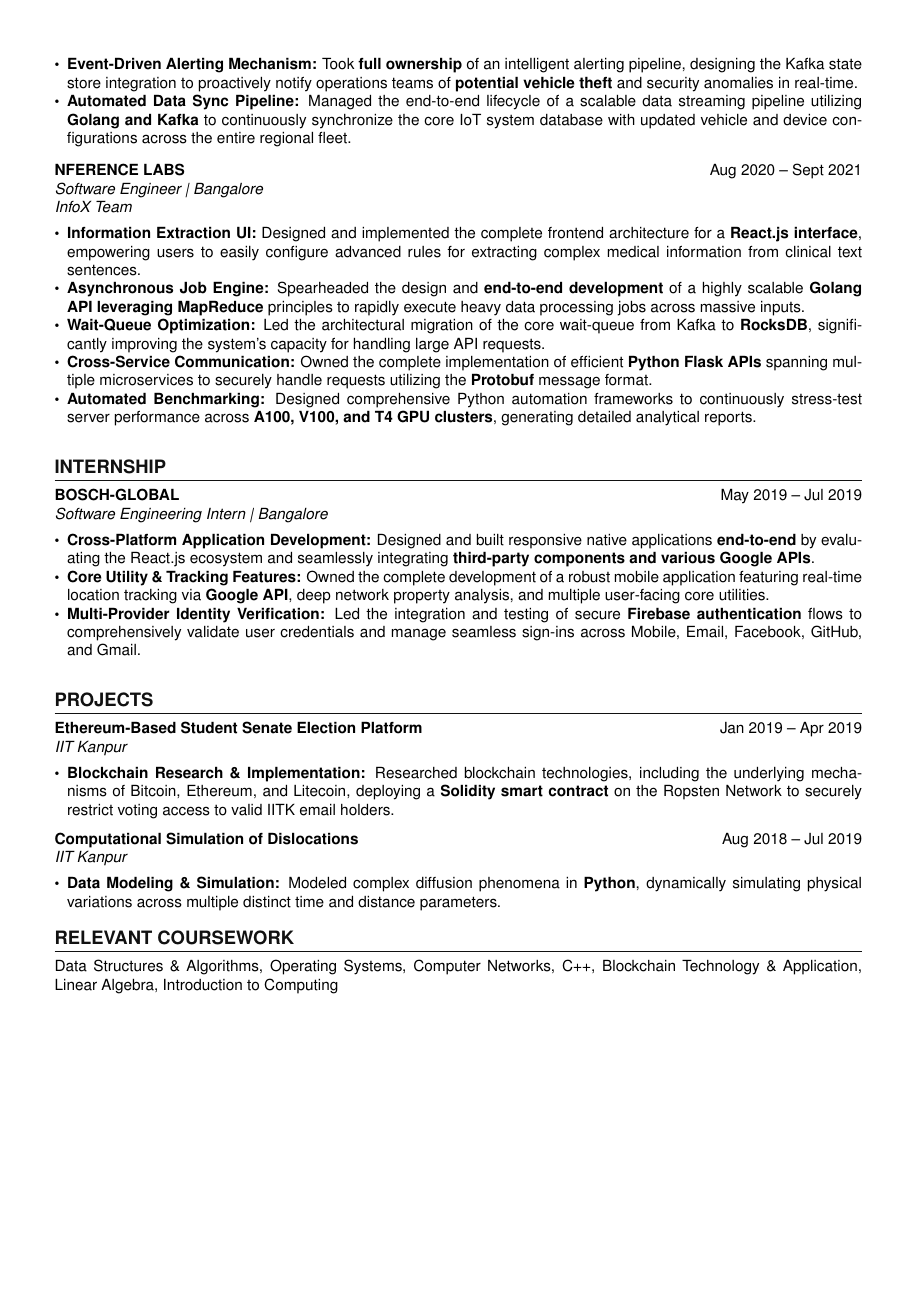
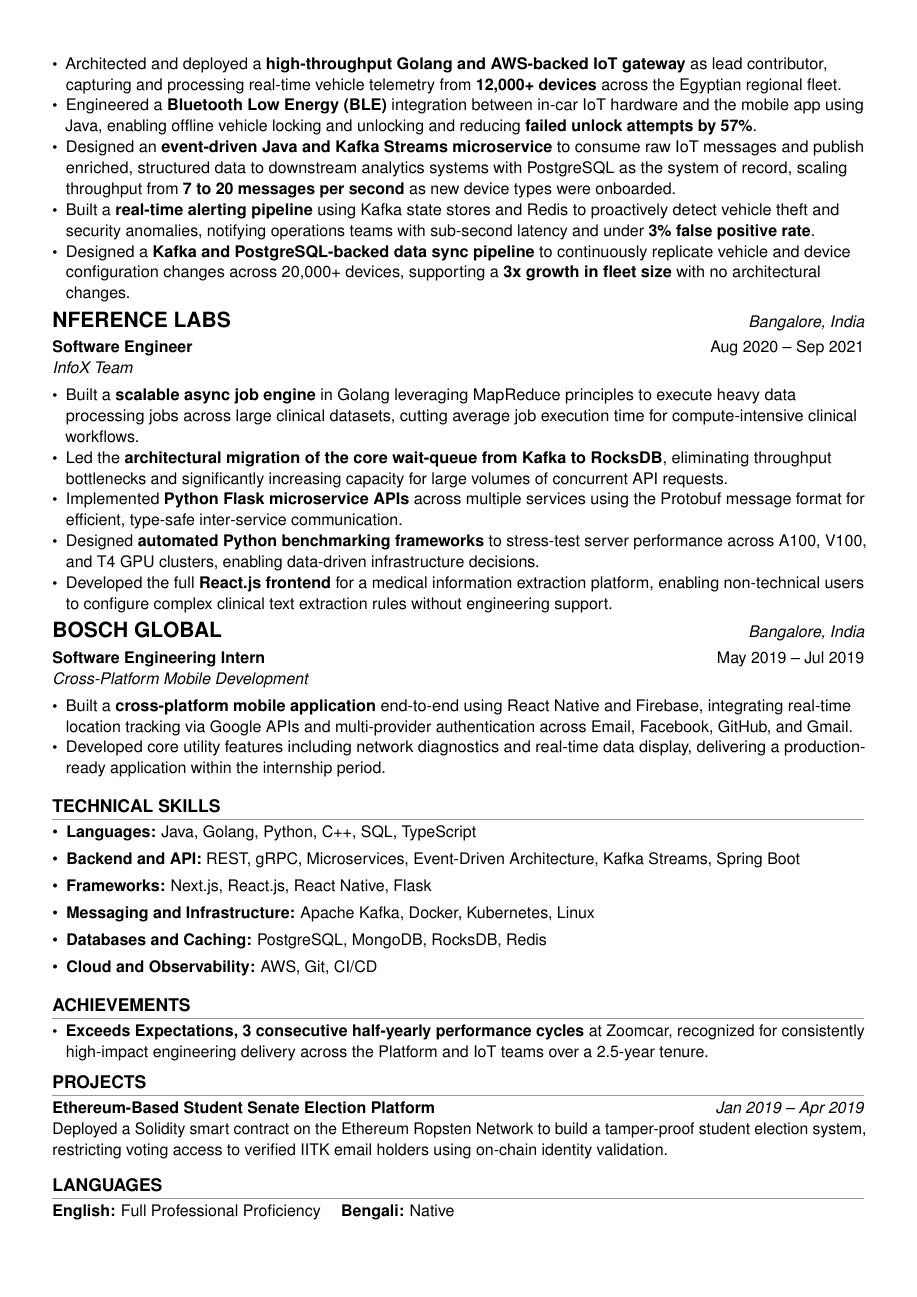
Before and after one commit to abhishekdas854/Resume, a LaTeX CV (updateResume/abhishek_das_resume.tex): page 2 of 2. Compiled offline with pdfLaTeX.

Commit message:
added resume changes
Signed-off-by: Abhishek Das <abhishekdas@Abhisheks-MacBook-Air.local>

```diff
--- a/updateResume/abhishek_das_resume.tex
+++ b/updateResume/abhishek_das_resume.tex
@@ -89,2 +81,0 @@
-    \item \textbf{Event-Driven Alerting Mechanism:} Took \textbf{full ownership} of an intelligent alerting pipeline, designing the Kafka state store integration to proactively notify operations teams of \textbf{potential vehicle theft} and security anomalies in real-time.
-    \item \textbf{Automated Data Sync Pipeline:} Managed the end-to-end lifecycle of a scalable data streaming pipeline utilizing \textbf{Golang and Kafka} to continuously synchronize the core IoT system database with updated vehicle and device configurations across the entire regional fleet.
@@ -91,12 +93,2 @@
 \end{itemize}
-\vspace{8pt}
 
-\textbf{NFERENCE LABS} \hfill Aug 2020 -- Sept 2021 \\
-\textit{Software Engineer | Bangalore} \\
-\textit{InfoX Team} \vspace{4pt}
-\begin{itemize}[leftmargin=*, noitemsep, topsep=1pt, label={\small\textbullet}]
-    \item \textbf{Information Extraction UI:} Designed and implemented the complete frontend architecture for a \textbf{React.js interface}, empowering users to easily configure advanced rules for extracting complex medical information from clinical text sentences.
-    \item \textbf{Asynchronous Job Engine:} Spearheaded the design and \textbf{end-to-end development} of a highly scalable \textbf{Golang API leveraging MapReduce} principles to rapidly execute heavy data processing jobs across massive inputs.
-    \item \textbf{Wait-Queue Optimization:} Led the architectural migration of the core wait-queue from Kafka to \textbf{RocksDB}, significantly improving the system's capacity for handling large API requests.
-    \item \textbf{Cross-Service Communication:} Owned the complete implementation of efficient \textbf{Python Flask APIs} spanning multiple microservices to securely handle requests utilizing the \textbf{Protobuf} message format.
-    \item \textbf{Automated Benchmarking:} Designed comprehensive Python automation frameworks to continuously stress-test server performance across \textbf{A100, V100, and T4 GPU clusters}, generating detailed analytical reports.
@@ -103,34 +99,72 @@
+\RaggedRight
+    \item Architected and deployed a \textbf{high-throughput Golang and AWS-backed IoT gateway} as lead contributor, capturing and processing real-time vehicle telemetry from \textbf{12,000+ devices} across the Egyptian regional fleet.
+    \item Engineered a \textbf{Bluetooth Low Energy (BLE)} integration between in-car IoT hardware and the mobile app using Java, enabling offline vehicle locking and unlocking and reducing \textbf{failed unlock attempts by 57\%}.
+    \item Designed an \textbf{event-driven Java and Kafka Streams microservice} to consume raw IoT messages and publish enriched, structured data to downstream analytics systems with PostgreSQL as the system of record, scaling throughput from \textbf{7 to 20 messages per second} as new device types were onboarded.
+    \item Built a \textbf{real-time alerting pipeline} using Kafka state stores and Redis to proactively detect vehicle theft and security anomalies, notifying operations teams with sub-second latency and under \textbf{3\% false positive rate}.
+    \item Designed a \textbf{Kafka and PostgreSQL-backed data sync pipeline} to continuously replicate vehicle and device configuration changes across 20,000+ devices, supporting a \textbf{3x growth in fleet size} with no architectural changes.
 \end{itemize}
-\vspace{8pt}
 
-% --- INTERNSHIP ---
-\section{Internship}
-\textbf{BOSCH-GLOBAL} \hfill May 2019 -- Jul 2019 \\
-\textit{Software Engineering Intern | Bangalore} \vspace{4pt}
-\begin{itemize}[leftmargin=*, noitemsep, topsep=1pt, label={\small\textbullet}]
-    \item \textbf{Cross-Platform Application Development:} Designed and built responsive native applications \textbf{end-to-end} by evaluating the React.js ecosystem and seamlessly integrating \textbf{third-party components and various Google APIs}.
-    \item \textbf{Core Utility \& Tracking Features:} Owned the complete development of a robust mobile application featuring real-time location tracking via \textbf{Google API}, deep network property analysis, and multiple user-facing core utilities.
-    \item \textbf{Multi-Provider Identity Verification:} Led the integration and testing of secure \textbf{Firebase authentication} flows to comprehensively validate user credentials and manage seamless sign-ins across Mobile, Email, Facebook, GitHub, and Gmail.
+\vspace{4pt}
+
+% NFERENCE LABS
+{\Large\bfseries NFERENCE LABS} \hfill \textit{Bangalore, India}
+
+\vspace{3pt}
+\noindent\textbf{Software Engineer} \hfill Aug 2020 -- Sep 2021 \\
+\textit{InfoX Team}\vspace{3pt}
+\begin{itemize}[leftmargin=*, noitemsep, topsep=1pt, label={\small\textbullet}, itemsep=0pt]
+\RaggedRight
+    \item Built a \textbf{scalable async job engine} in Golang leveraging MapReduce principles to execute heavy data processing jobs across large clinical datasets, cutting average job execution time for compute-intensive clinical workflows.
+    \item Led the \textbf{architectural migration of the core wait-queue from Kafka to RocksDB}, eliminating throughput bottlenecks and significantly increasing capacity for large volumes of concurrent API requests.
+    \item Implemented \textbf{Python Flask microservice APIs} across multiple services using the Protobuf message format for efficient, type-safe inter-service communication.
+    \item Designed \textbf{automated Python benchmarking frameworks} to stress-test server performance across A100, V100, and T4 GPU clusters, enabling data-driven infrastructure decisions.
+    \item Developed the full \textbf{React.js frontend} for a medical information extraction platform, enabling non-technical users to configure complex clinical text extraction rules without engineering support.
 \end{itemize}
-\vspace{8pt}
+
+\vspace{4pt}
+
+% BOSCH
+{\Large\bfseries BOSCH GLOBAL} \hfill \textit{Bangalore, India}
+
+\vspace{3pt}
+\noindent\textbf{Software Engineering Intern} \hfill May 2019 -- Jul 2019 \\
+\textit{Cross-Platform Mobile Development}\vspace{3pt}
+\begin{itemize}[leftmargin=*, noitemsep, topsep=1pt, label={\small\textbullet}, itemsep=0pt]
+\RaggedRight
+    \item Built a \textbf{cross-platform mobile application} end-to-end using React Native and Firebase, integrating real-time location tracking via Google APIs and multi-provider authentication across Email, Facebook, GitHub, and Gmail.
+    \item Developed core utility features including network diagnostics and real-time data display, delivering a production-ready application within the internship period.
+\end{itemize}
+
+\vspace{4pt}
+
+% --- SKILLS ---
+\section{Technical Skills}
+\begin{itemize}[leftmargin=*, noitemsep, parsep=2pt, itemsep=2pt]
+    \item \textbf{Languages:} Java, Golang, Python, C++, SQL, TypeScript
+    \item \textbf{Backend and API:} REST, gRPC, Microservices, Event-Driven Architecture, Kafka Streams, Spring Boot
+    \item \textbf{Frameworks:} Next.js, React.js, React Native, Flask
+    \item \textbf{Messaging and Infrastructure:} Apache Kafka, Docker, Kubernetes, Linux
+    \item \textbf{Databases and Caching:} PostgreSQL, MongoDB, RocksDB, Redis
+    \item \textbf{Cloud and Observability:} AWS, Git, CI/CD
+\end{itemize}
+
+% --- ACHIEVEMENTS ---
+\section{Achievements}
+\begin{itemize}[leftmargin=*, noitemsep, topsep=1pt, label={\small\textbullet}, itemsep=0pt]
+    \item \textbf{Exceeds Expectations, 3 consecutive half-yearly performance cycles} at Zoomcar, recognized for consistently high-impact engineering delivery across the Platform and IoT teams over a 2.5-year tenure.
+\end{itemize}
 
 % --- PROJECTS ---
 \section{Projects}
-\textbf{Ethereum-Based Student Senate Election Platform} \hfill Jan 2019 -- Apr 2019 \\
-\textit{IIT Kanpur} \vspace{4pt}
-\begin{itemize}[leftmargin=*, noitemsep, topsep=1pt, label={\small\textbullet}]
-    \item \textbf{Blockchain Research \& Implementation:} Researched blockchain technologies, including the underlying mechanisms of Bitcoin, Ethereum, and Litecoin, deploying a \textbf{Solidity smart contract} on the Ropsten Network to securely restrict voting access to valid IITK email holders.
-\end{itemize}
-\vspace{6pt}
+\noindent\textbf{Ethereum-Based Student Senate Election Platform} \hfill \textit{Jan 2019 -- Apr 2019} \\
+Deployed a Solidity smart contract on the Ethereum Ropsten Network to build a tamper-proof student election system, restricting voting access to verified IITK email holders using on-chain identity validation.
 
-\textbf{Computational Simulation of Dislocations} \hfill Aug 2018 -- Jul 2019 \\
-\textit{IIT Kanpur} \vspace{4pt}
-\begin{itemize}[leftmargin=*, noitemsep, topsep=1pt, label={\small\textbullet}]
-    \item \textbf{Data Modeling \& Simulation:} Modeled complex diffusion phenomena in \textbf{Python}, dynamically simulating physical variations across multiple distinct time and distance parameters.
-\end{itemize}
+\vspace{4pt}
 
-% --- RELEVANT COURSEWORK ---
-\section{Relevant Coursework}
-Data Structures \& Algorithms, Operating Systems, Computer Networks, C++, Blockchain Technology \& Application, Linear Algebra, Introduction to Computing
+% --- LANGUAGES ---
+\section{Languages}
+\textbf{English:} Full Professional Proficiency \quad \textbf{Bengali:} Native
+
+\vfill
 
 \end{document}
```
Also changed, not shown: updateResume/abhishek_das_resume.pdf, updateResume/abhishek_das_resume.tex (116 more changed lines), 6 other files.
